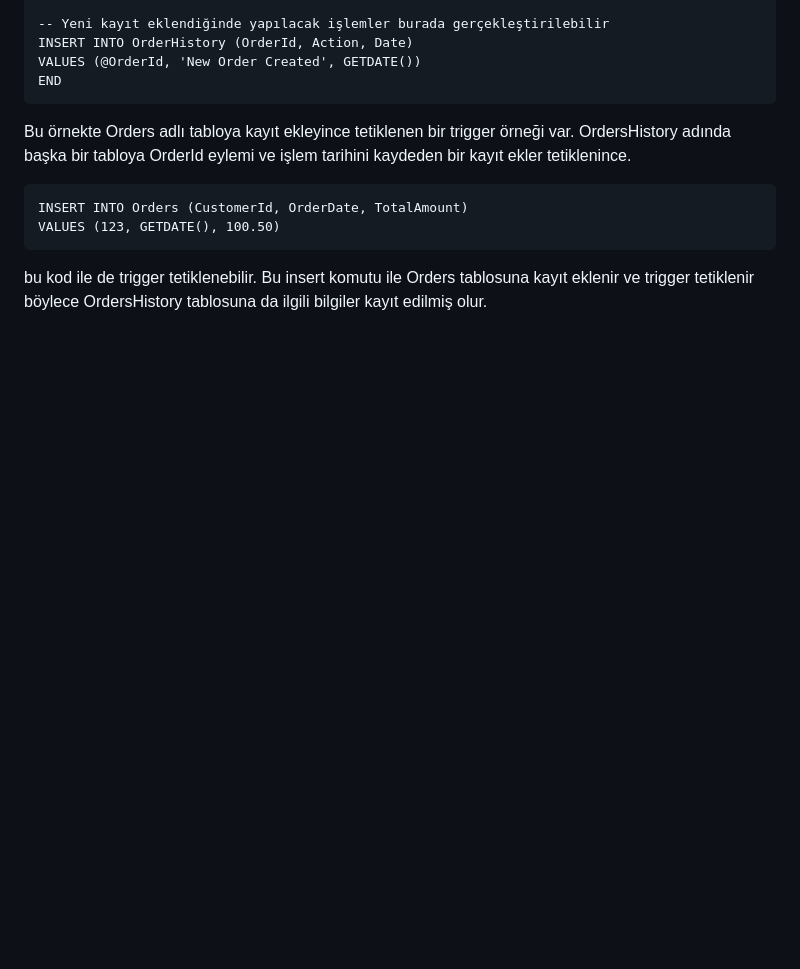
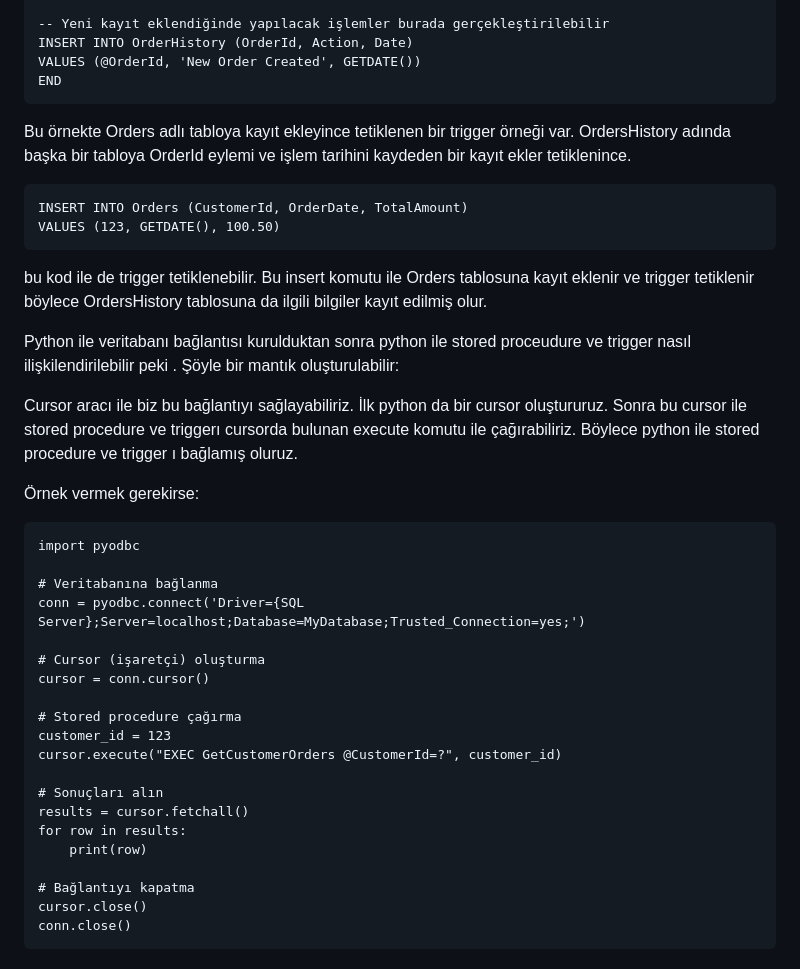
Before and after one commit to alihandurmus/Safebox-Cyber-Security-Data-Science-Egitimi, a Markdown page: odev4/Readme.md, the part around the change. Rendered like a GitHub page; blank space fills up the shorter version.

```diff
--- a/odev4/Readme.md
+++ b/odev4/Readme.md
@@ -47,3 +47,33 @@ Bu örnekte Orders adlı tabloya kayıt ekleyince tetiklenen bir trigger örneğ
     VALUES (123, GETDATE(), 100.50)
 
 bu kod ile de trigger tetiklenebilir. Bu insert komutu ile Orders tablosuna kayıt eklenir ve trigger tetiklenir böylece OrdersHistory tablosuna da ilgili bilgiler kayıt edilmiş olur.
+
+
+
+Python ile veritabanı bağlantısı kurulduktan sonra python ile stored proceudure ve trigger nasıl ilişkilendirilebilir peki . Şöyle bir mantık oluşturulabilir:
+
+Cursor aracı ile biz bu bağlantıyı sağlayabiliriz. İlk python da bir cursor oluştururuz. Sonra bu cursor ile stored procedure ve triggerı cursorda bulunan execute komutu ile çağırabiliriz.
+Böylece python ile stored procedure ve trigger ı bağlamış oluruz.
+
+Örnek vermek gerekirse:
+
+    import pyodbc
+
+    # Veritabanına bağlanma
+    conn = pyodbc.connect('Driver={SQL Server};Server=localhost;Database=MyDatabase;Trusted_Connection=yes;')
+
+    # Cursor (işaretçi) oluşturma
+    cursor = conn.cursor()
+
+    # Stored procedure çağırma
+    customer_id = 123
+    cursor.execute("EXEC GetCustomerOrders @CustomerId=?", customer_id)
+
+    # Sonuçları alın
+    results = cursor.fetchall()
+    for row in results:
+        print(row)
+
+    # Bağlantıyı kapatma
+    cursor.close()
+    conn.close()
```
